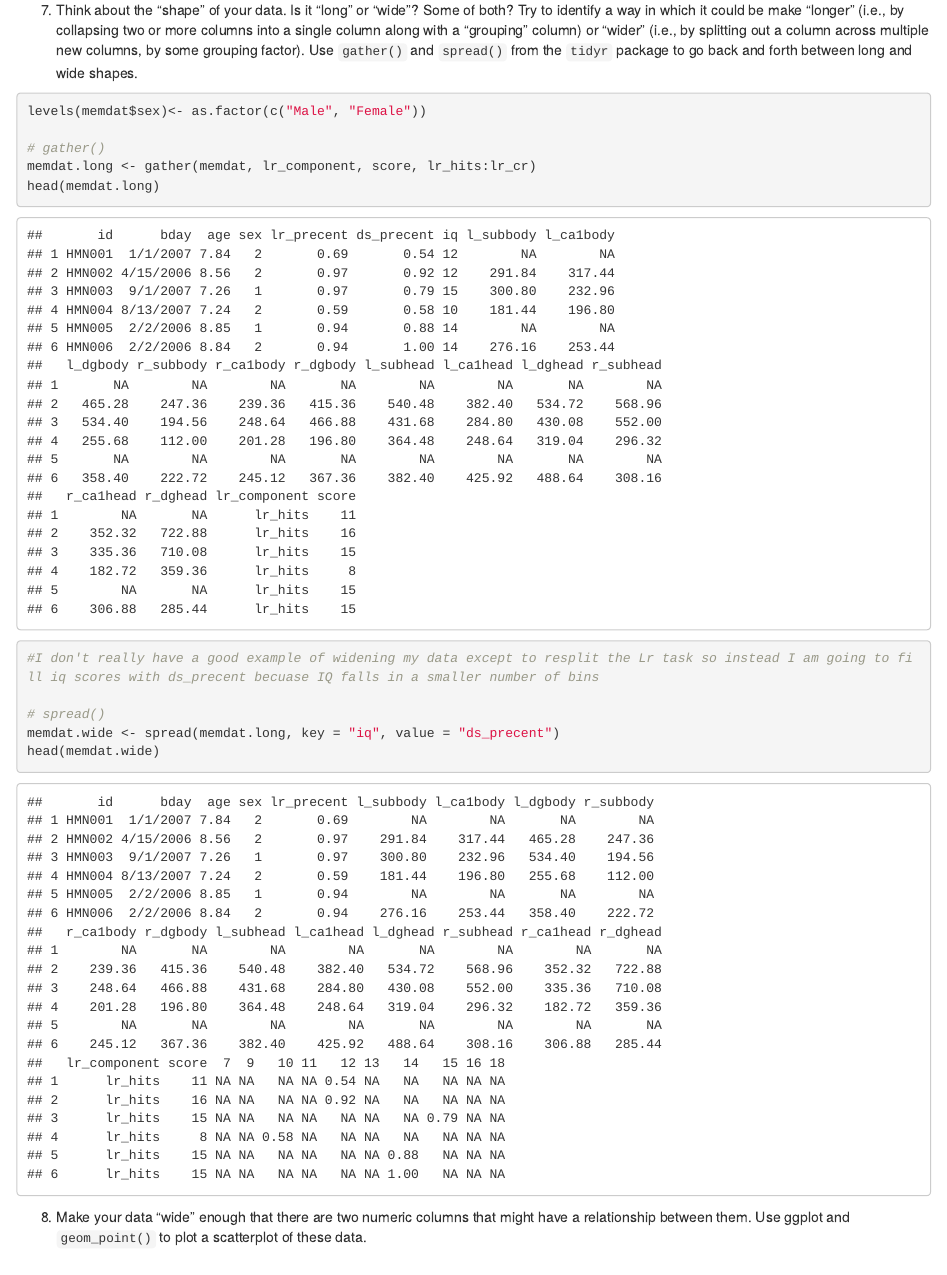
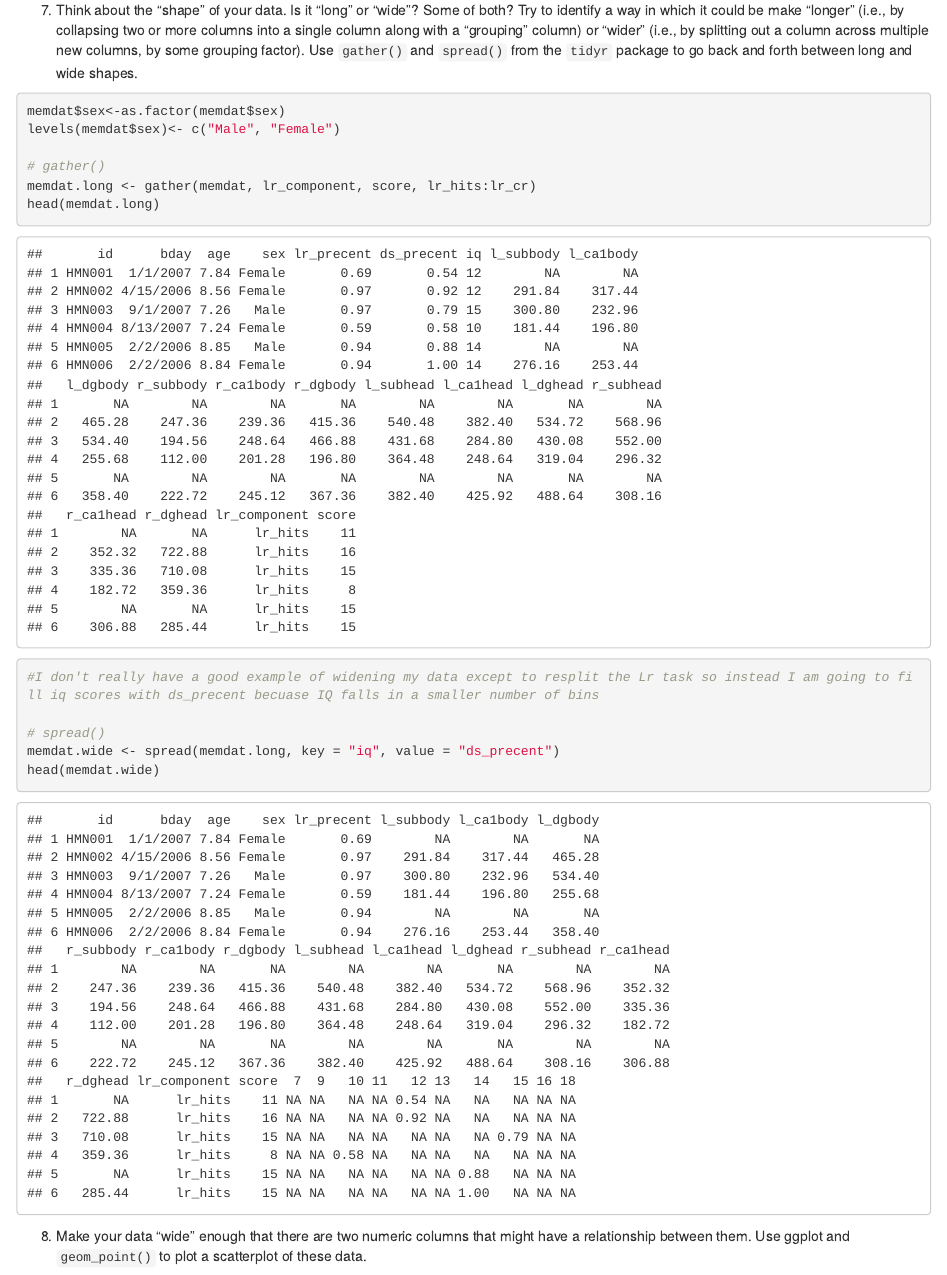
Before and after one commit to tallard95/homework, an R Markdown document (day07_homework_TAanswers.Rmd): the page in a window 1100 px wide, from 4630 px down. Rendered offline with R 4.5, knitr and Pandoc, with nearby package versions; some code elsewhere in the file could not run offline.

Commit message:
Day 7 answers

````diff
--- a/day07_homework_TAanswers.Rmd
+++ b/day07_homework_TAanswers.Rmd
@@ -97,7 +97,8 @@ ggplot(memdat, aes(age)) +geom_histogram()
 7. Think about the "shape" of your data. Is it "long" or "wide"? Some of both?  Try to identify a way in which it could be make "longer" (i.e., by collapsing two or more columns into a single column along with a "grouping" column) or "wider" (i.e., by splitting out a column across multiple new columns, by some grouping factor).  Use `gather()` and `spread()` from the `tidyr` package to go back and forth between long and wide shapes.
 
 ```{r}
-levels(memdat$sex)<- as.factor(c("Male", "Female"))
+memdat$sex<-as.factor(memdat$sex)
+levels(memdat$sex)<- c("Male", "Female")
 
 # gather()
 memdat.long <- gather(memdat, lr_component, score, lr_hits:lr_cr)
````
